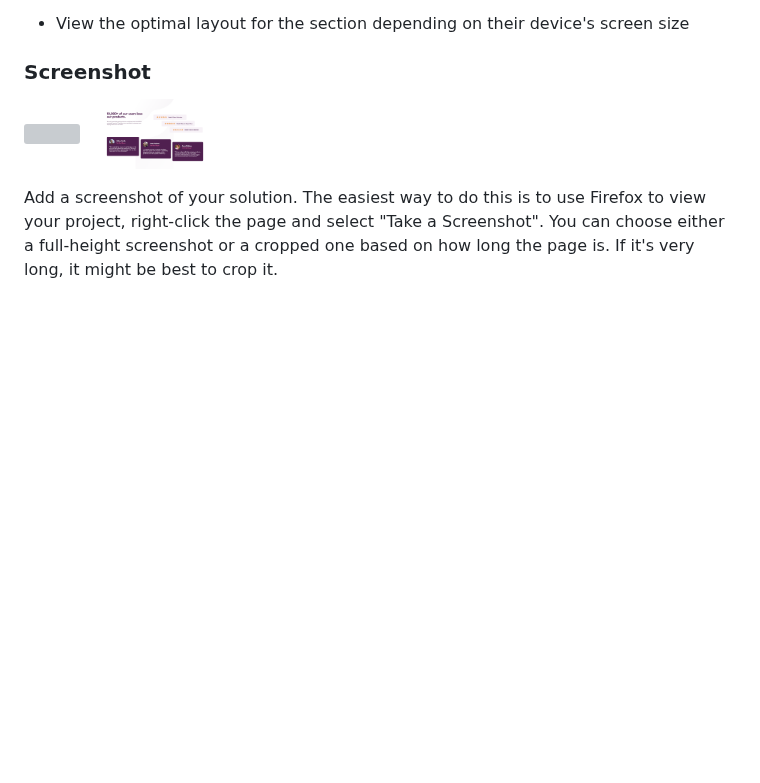
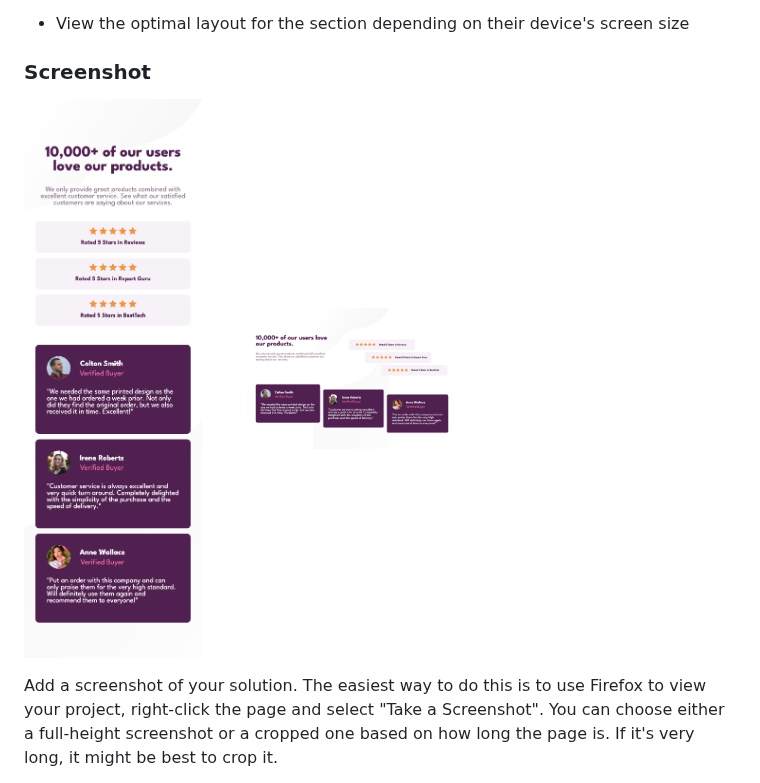
Before and after one commit to kaecodes/social-proof-section, a Markdown page: README.md, the part around the change. GitHub-like rendering; blank space fills up the shorter version; grey boxes are pictures that could not be loaded.

```diff
--- a/README.md
+++ b/README.md
@@ -28,7 +28,7 @@ Users should be able to:
 
 ### Screenshot
 
-<img src="./images/socialprofmobile.png" width="100"><img src="./images/socialprofdesktop.html.png" width="150">
+<img src="./images/socialproofmobile.png"><img src="./images/socialprofdesktop.html.png" width="300">
 
 Add a screenshot of your solution. The easiest way to do this is to use Firefox to view your project, right-click the page and select "Take a Screenshot". You can choose either a full-height screenshot or a cropped one based on how long the page is. If it's very long, it might be best to crop it.
 
```
